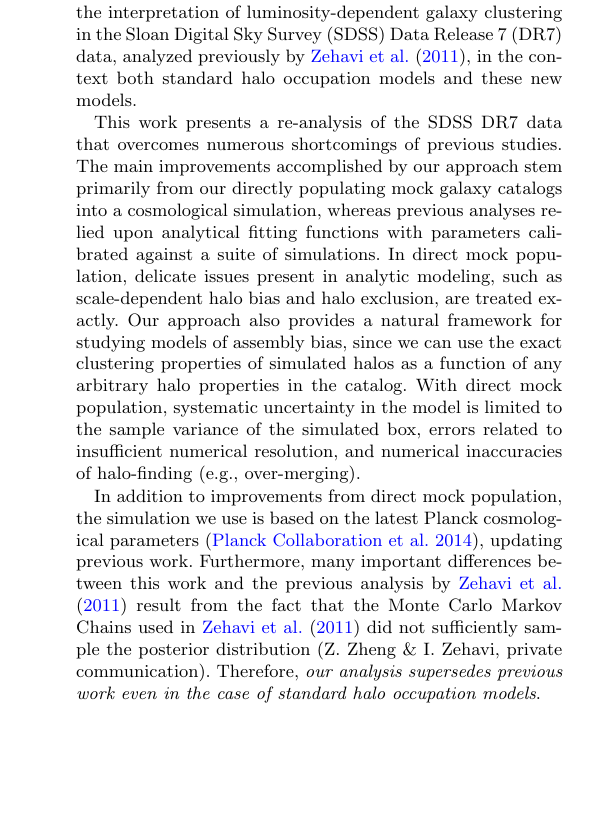
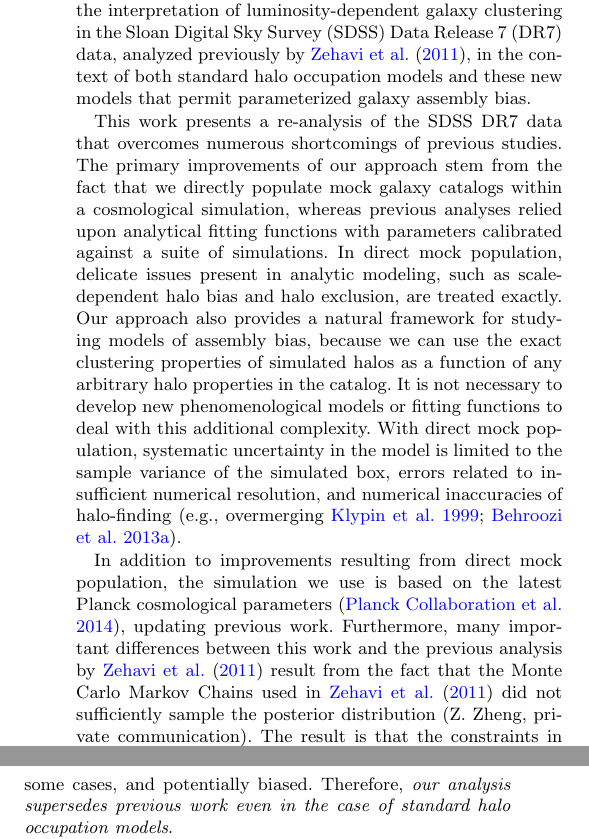
Before and after one commit to andrew-zentner/abmcmc, a LaTeX paper (ms.tex): part of one column of page 2 of 12 before the commit and two parts of the columns of page 2 of 12 after it, the two joined at a grey line, cut so that both start at the same text, the shorter picture padded with empty space. Compiled offline with pdfLaTeX; an older LaTeX class or package is replaced by its successor; a missing bibliography style is replaced by a similar one.

Commit message:
Completed editing the Introduction.

```diff
--- a/ms.tex
+++ b/ms.tex
@@ -212,35 +212,40 @@ Armed with this new methodology, in this paper
 we revisit the interpretation of luminosity-dependent
 galaxy clustering in the Sloan Digital Sky Survey (SDSS) Data Release
 7 (DR7) data, analyzed previously by \citet{zehavi_etal11}, in the
-context both standard halo occupation models and these new models.
+context of both standard halo occupation models and these new models
+that permit parameterized galaxy assembly bias.
 
 
 This work presents a re-analysis of the SDSS DR7 data that
 overcomes numerous shortcomings of previous studies.
-The main improvements accomplished by our approach stem primarily from our
-directly populating mock galaxy catalogs into a cosmological simulation,
+The primary improvements of our approach stem from the fact that we
+directly populate mock galaxy catalogs within a cosmological simulation,
 whereas previous analyses relied upon analytical fitting functions
 with parameters calibrated against a suite of simulations.
 In direct mock population, delicate issues present in analytic
-modeling, such as scale-dependent halo bias and halo exclusion, are treated exactly.
-Our approach also provides a natural framework for studying models of assembly bias,
-since we can use the exact clustering properties of simulated halos as a function of
-any arbitrary halo properties in the catalog. With direct mock population,
-systematic uncertainty in the model is limited to
-the sample variance of the simulated box,
-errors related to insufficient numerical resolution,
-and numerical inaccuracies of halo-finding (e.g., over-merging).
+modeling, such as scale-dependent halo bias and halo exclusion,
+are treated exactly.
+Our approach also provides a natural framework for studying
+models of assembly bias, because we can use the exact clustering
+properties of simulated halos as a function of
+any arbitrary halo properties in the catalog. It is not necessary to develop
+new phenomenological models or fitting functions to deal with this additional
+complexity. With direct mock population, systematic uncertainty in the
+model is limited to the sample variance of the simulated box, errors related
+to insufficient numerical resolution, and numerical inaccuracies of
+halo-finding \citep[e.g., overmerging][]{klypin99a,rockstar}.
 
 
-In addition to improvements from direct mock population,
+In addition to improvements resulting from direct mock population,
 the simulation we use is based on the latest Planck cosmological
 parameters \citep{planck13}, updating previous work.
-Furthermore, many important
-differences between this work and the previous analysis by
-\citet{zehavi_etal11} result from the fact that the Monte Carlo Markov
-Chains used in \citet{zehavi_etal11} did not sufficiently sample the
-posterior distribution (Z. Zheng \& I. Zehavi, private communication).  Therefore,
-{\em our analysis supersedes previous work even in the case of
+Furthermore, many important differences between this work
+and the previous analysis by \citet{zehavi_etal11} result from
+the fact that the Monte Carlo Markov Chains used in \citet{zehavi_etal11} did not
+sufficiently sample the posterior distribution (Z. Zheng, private communication).
+The result is that the constraints in \citet{zehavi_etal11} are overly restrictive, considerably so
+in some cases, and potentially biased.
+Therefore, {\em our analysis supersedes previous work even in the case of
 standard halo occupation models}.
 
 
```
